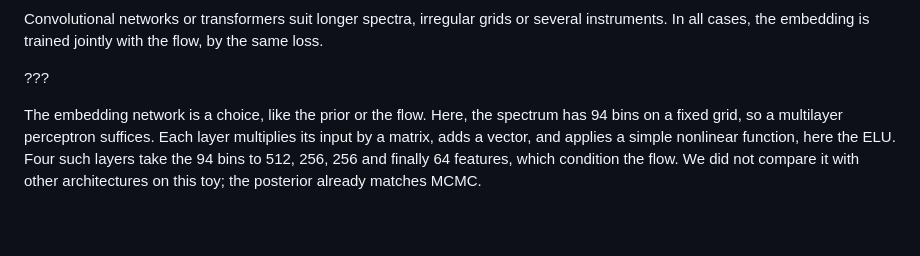
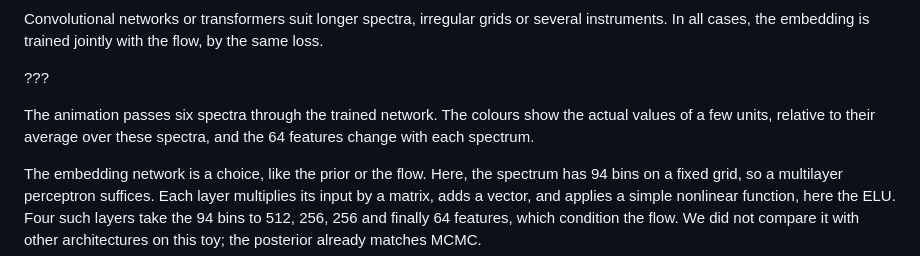
Before and after one commit to glouppe/talk-exomints-2026, a Markdown page: talk.md, the part around one of its changes. Rendered like a GitHub page; blank space fills up the shorter version.

Commit message:
Embedding slide animated: six spectra through the network, real activations
Co-Authored-By: Claude Opus 5.5 <noreply@anthropic.com>

```diff
--- a/talk.md
+++ b/talk.md
@@ -439,6 +443,8 @@ The embedding network compresses the spectrum into a few features $h(x)$, which
 Convolutional networks or transformers suit longer spectra, irregular grids or several instruments. In all cases, the embedding is trained jointly with the flow, by the same loss.
 
 ???
+
+The animation passes six spectra through the trained network. The colours show the actual values of a few units, relative to their average over these spectra, and the 64 features change with each spectrum.
 
 The embedding network is a choice, like the prior or the flow. Here, the spectrum has 94 bins on a fixed grid, so a multilayer perceptron suffices. Each layer multiplies its input by a matrix, adds a vector, and applies a simple nonlinear function, here the ELU. Four such layers take the 94 bins to 512, 256, 256 and finally 64 features, which condition the flow. We did not compare it with other architectures on this toy; the posterior already matches MCMC.
 
```
Also changed, not shown: other parts of talk.md (+5 -1 lines), todo.md (+1 -1 lines), figures/toy-embedding-arch.png, 2 other files.
